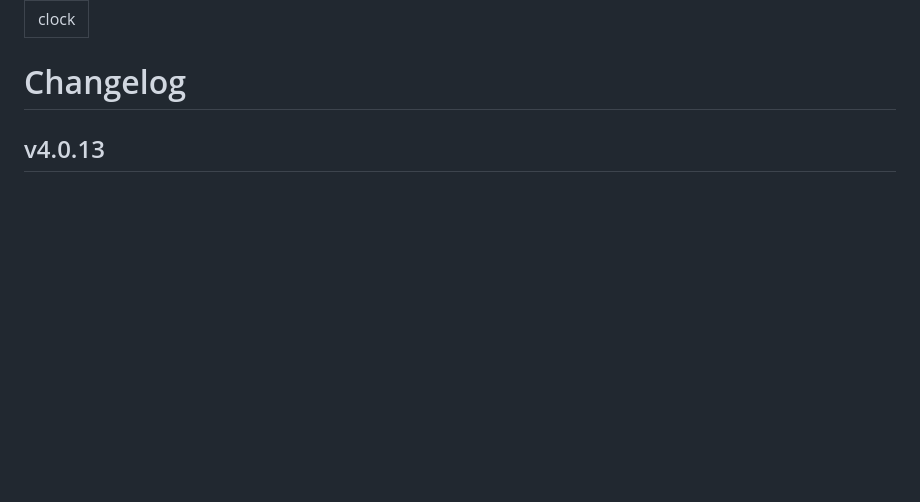
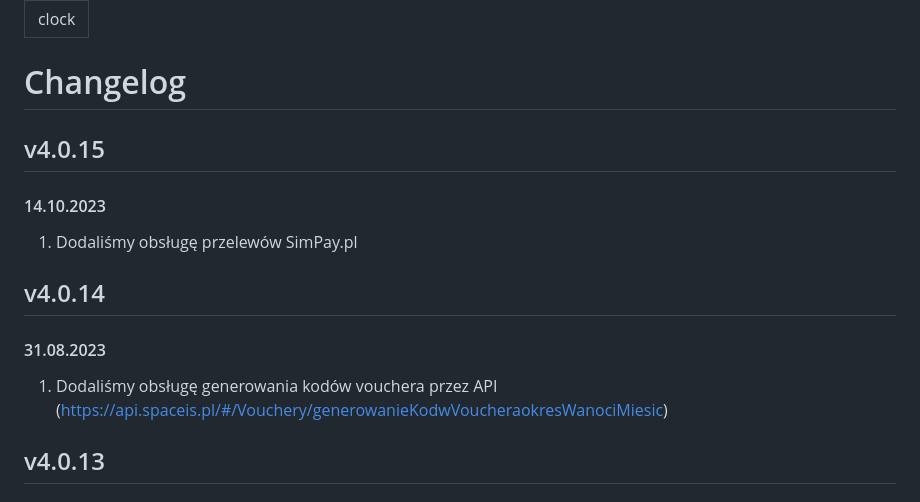
Before and after one commit to SpaceCodePoland/wiki.spaceis, a Markdown page: changelog.md, the part around the change. GitHub-like rendering; blank space fills up the shorter version.

Commit message:
changelog update

```diff
--- a/changelog.md
+++ b/changelog.md
@@ -3,6 +3,16 @@ icon: clock
 ---
 
 # Changelog
+
+## v4.0.15
+
+#### 14.10.2023
+1. Dodaliśmy obsługę przelewów SimPay.pl
+
+## v4.0.14
+
+#### 31.08.2023
+1. Dodaliśmy obsługę generowania kodów vouchera przez API (https://api.spaceis.pl/#/Vouchery/generowanieKodwVoucheraokresWanociMiesic)
 
 ## v4.0.13
 
```
